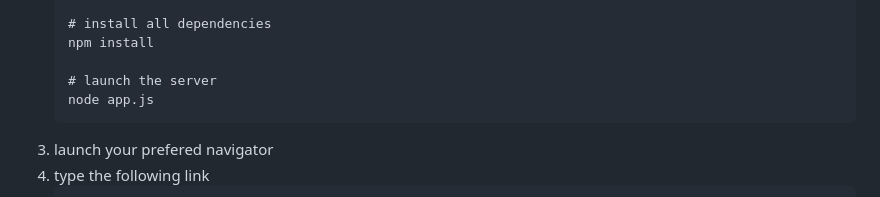
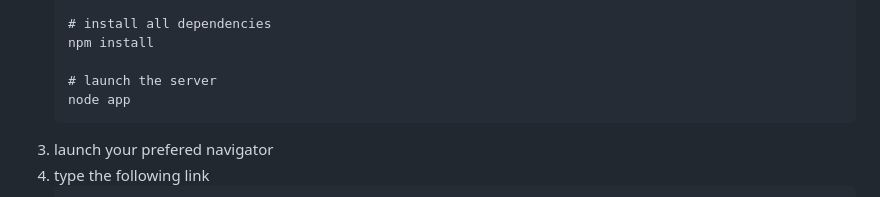
Before and after one commit to algosup/2024-2025-project-4-web-fpga-team-1, a Markdown page: README.md, the part around the change. Drawn GitHub-style.

````diff
--- a/README.md
+++ b/README.md
@@ -44,7 +44,7 @@ To launch the web site, you have to:
    npm install
 
    # launch the server
-   node app.js
+   node app
    ```
 1. launch your prefered navigator
 2. type the following link
````
